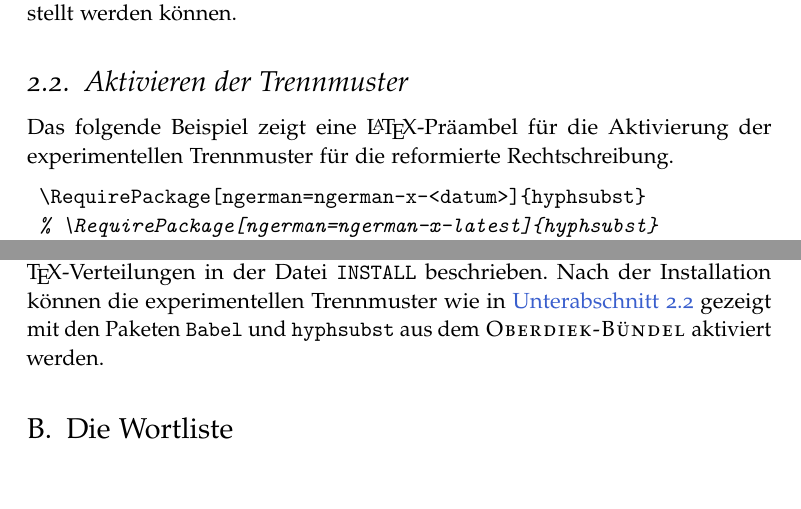
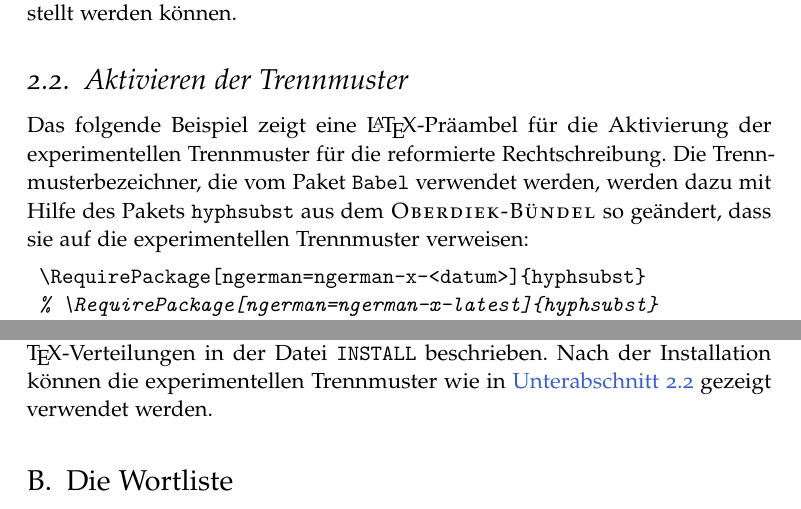
Before and after one commit to hyphenation/languages-german, a LaTeX paper (dehyph-exptl/dehyph-exptl.tex): two parts of pages 6 and 15 of 21, joined at a grey line, cut so that both start at the same text. Compiled offline with pdfLaTeX; the source files are stored in an older character set and shown here as Unicode.

Commit message:
doc: Klarstellung in sec:aktivieren: das Paket hyphsubst ist Teil des Oberdiek-Buendels.

```diff
--- a/dehyph-exptl/dehyph-exptl.tex
+++ b/dehyph-exptl/dehyph-exptl.tex
@@ -393,7 +393,11 @@ Sprachvarietäten bereitgestellt werden können.
 \subsection{Aktivieren der Trennmuster}
 \label{sec:aktivieren}
 Das folgende Beispiel zeigt eine \LaTeX-Präambel für die Aktivierung der
-experimentellen Trennmuster für die reformierte Rechtschreibung.
+experimentellen Trennmuster für die reformierte Rechtschreibung.  Die
+Trennmusterbezeichner, die vom Paket \texttt{Babel} verwendet werden,
+werden dazu mit Hilfe des Pakets \texttt{hyphsubst} aus dem
+\Programm{Oberdiek-Bündel} so geändert, dass sie auf die experimentellen
+Trennmuster verweisen:
 
 \begin{lstlisting}[style=LaTeX]
 \RequirePackage[ngerman=ngerman-x-<datum>]{hyphsubst}
@@ -920,9 +924,8 @@ Bei der Installation werden die Manteldateien an die in
 \autoref{tab:varietaeten} gezeigten Trennmusterbezeichner gebunden.
 Diese Schritte werden für verschiedene \TeX-Verteilungen in der Datei
 \Datei{INSTALL} beschrieben.  Nach der Installation können die
-experimentellen Trennmuster wie in \autoref{sec:aktivieren} gezeigt mit
-den Paketen \texttt{Babel} und \texttt{hyphsubst} aus dem
-\Programm{Oberdiek-Bündel} aktiviert werden.
+experimentellen Trennmuster wie in \autoref{sec:aktivieren} gezeigt
+verwendet werden.
 
 
 \section{Die Wortliste}
```
